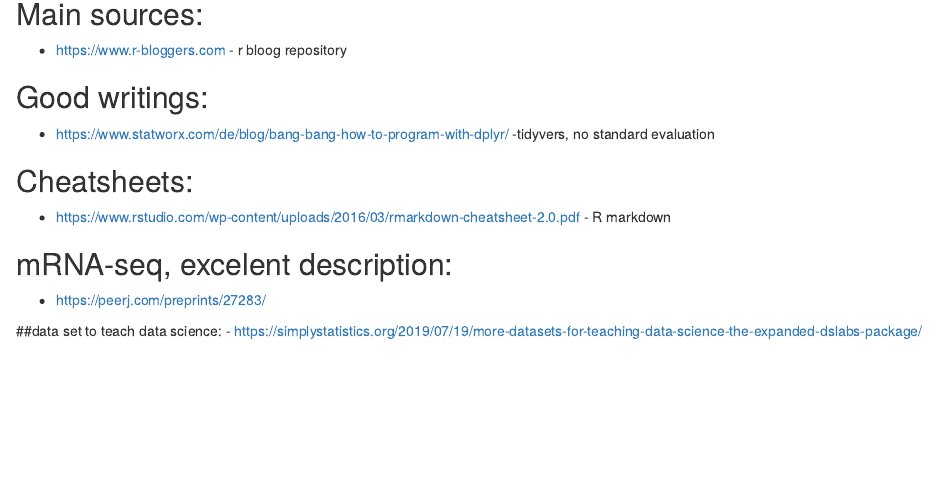
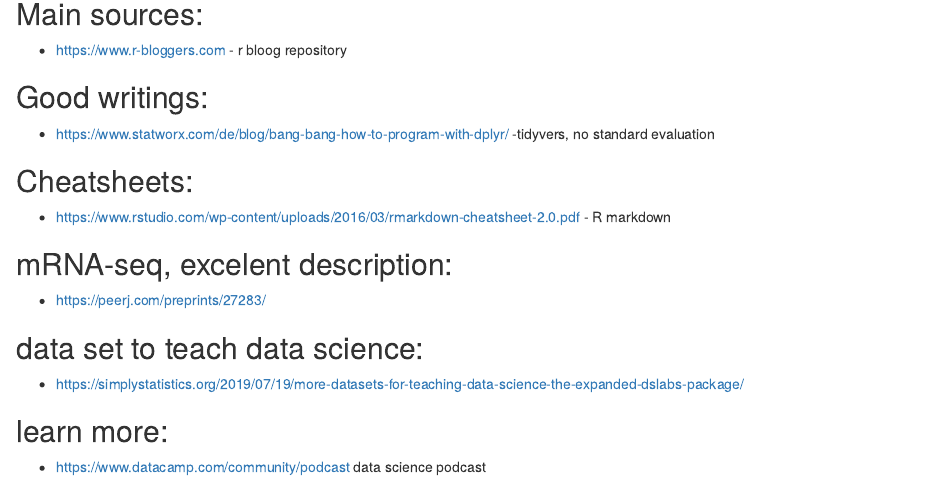
Before and after one commit to TamasKiss26/med-bioinfo, an R Markdown document (_external_links_temporary.Rmd): the page in a window 1100 px wide, from 80 px down. Rendered offline with R 4.5, knitr and Pandoc, with nearby package versions.

Commit message:
new ideas are listed

```diff
--- a/_external_links_temporary.Rmd
+++ b/_external_links_temporary.Rmd
@@ -14,5 +14,8 @@
 ## mRNA-seq, excelent description:
 - https://peerj.com/preprints/27283/
 
-##data set to teach data science:
+## data set to teach data science:
 - https://simplystatistics.org/2019/07/19/more-datasets-for-teaching-data-science-the-expanded-dslabs-package/
+
+## learn more:
+- https://www.datacamp.com/community/podcast data science podcast
```
Also changed, not shown: README.md.
